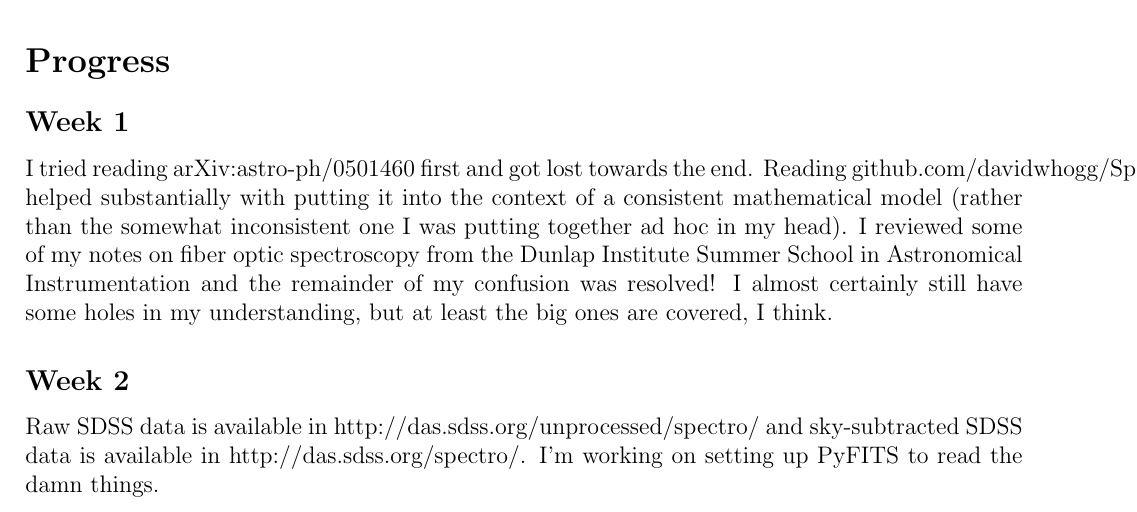
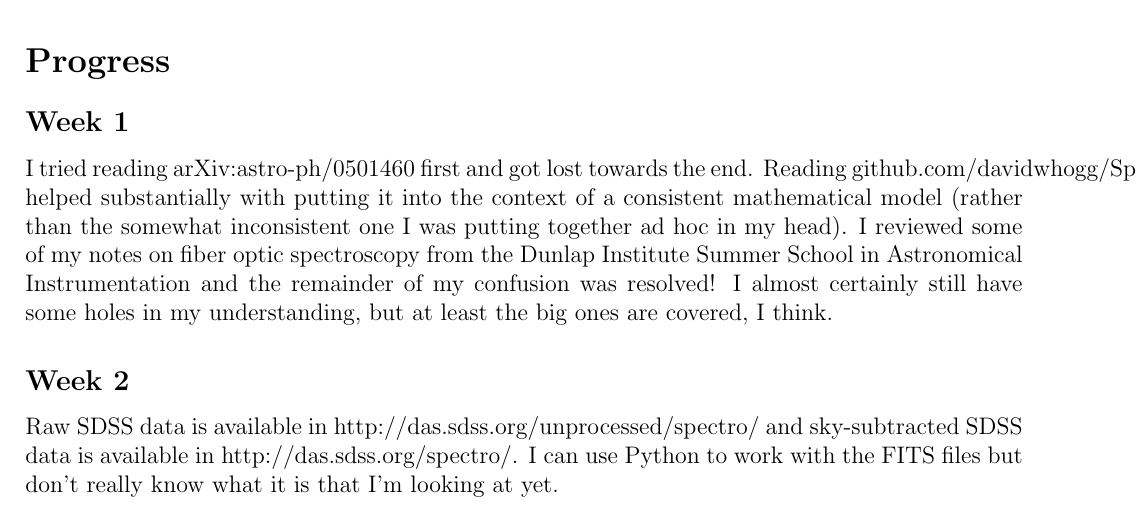
Before and after one commit to aimalz/sky-spectroscopy, a LaTeX document (bigpicture.tex): part of the page, cut so that both start at the same text. Compiled offline with pdfLaTeX.

Commit message:
Progress update

```diff
--- a/bigpicture.tex
+++ b/bigpicture.tex
@@ -19,7 +19,7 @@ I need to first understand sky subtraction and flat-fielding in spectroscopy in
 \subsection*{Week 1}
 I tried reading arXiv:astro-ph/0501460 first and got lost towards the end.  Reading github.com/davidwhogg/Spectroscopy/documents/spectroscopy.tex helped substantially with putting it into the context of a consistent mathematical model (rather than the somewhat inconsistent one I was putting together ad hoc in my head).  I reviewed some of my notes on fiber optic spectroscopy from the Dunlap Institute Summer School in Astronomical Instrumentation and the remainder of my confusion was resolved!  I almost certainly still have some holes in my understanding, but at least the big ones are covered, I think.
 \subsection*{Week 2}
-Raw SDSS data is available in http://das.sdss.org/unprocessed/spectro/ and sky-subtracted SDSS data is available in http://das.sdss.org/spectro/.  I'm working on setting up PyFITS to read the damn things.
+Raw SDSS data is available in http://das.sdss.org/unprocessed/spectro/ and sky-subtracted SDSS data is available in http://das.sdss.org/spectro/.  I can use Python to work with the FITS files but don't really know what it is that I'm looking at yet.
 
 \end{document}
 
```
